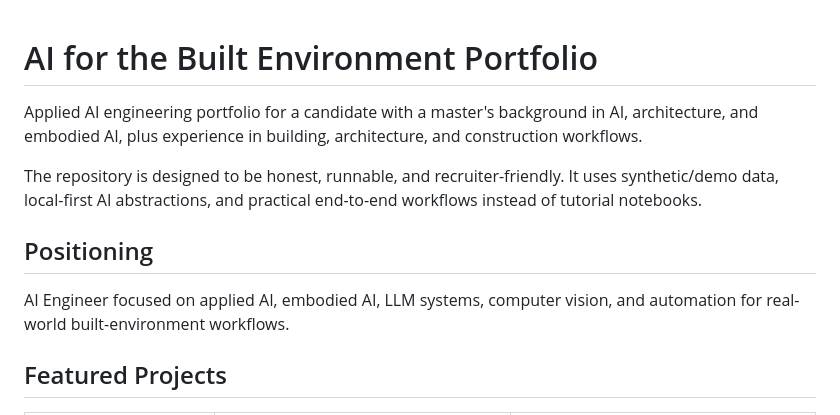
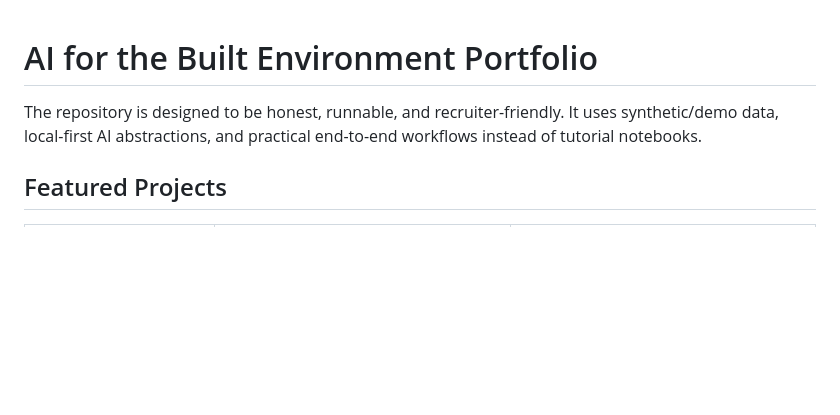
Before and after one commit to josiahsutd-stack/ai-portfolio, a Markdown page: README.md, the part around the change. GitHub-like rendering; blank space fills up the shorter version.

Commit message:
Revise README to streamline content
Removed introductory text and positioning section from README.

```diff
--- a/README.md
+++ b/README.md
@@ -1,12 +1,6 @@
 # AI for the Built Environment Portfolio
 
-Applied AI engineering portfolio for a candidate with a master's background in AI, architecture, and embodied AI, plus experience in building, architecture, and construction workflows.
-
 The repository is designed to be honest, runnable, and recruiter-friendly. It uses synthetic/demo data, local-first AI abstractions, and practical end-to-end workflows instead of tutorial notebooks.
-
-## Positioning
-
-AI Engineer focused on applied AI, embodied AI, LLM systems, computer vision, and automation for real-world built-environment workflows.
 
 ## Featured Projects
 
```
